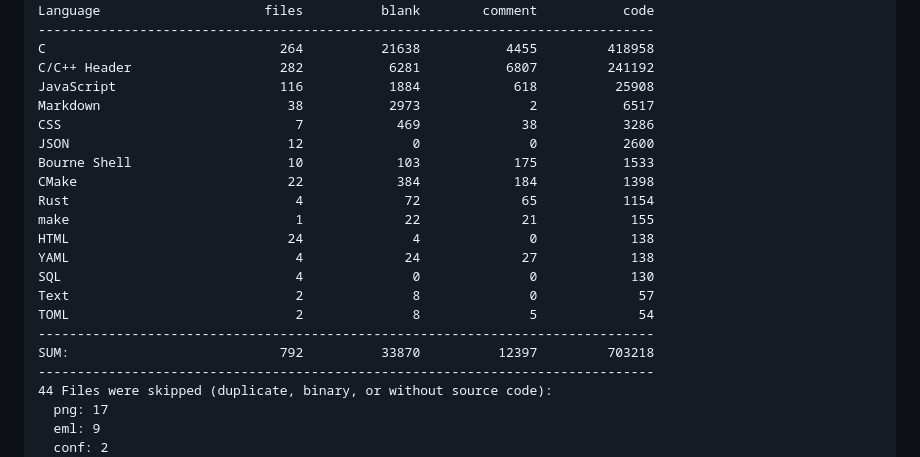
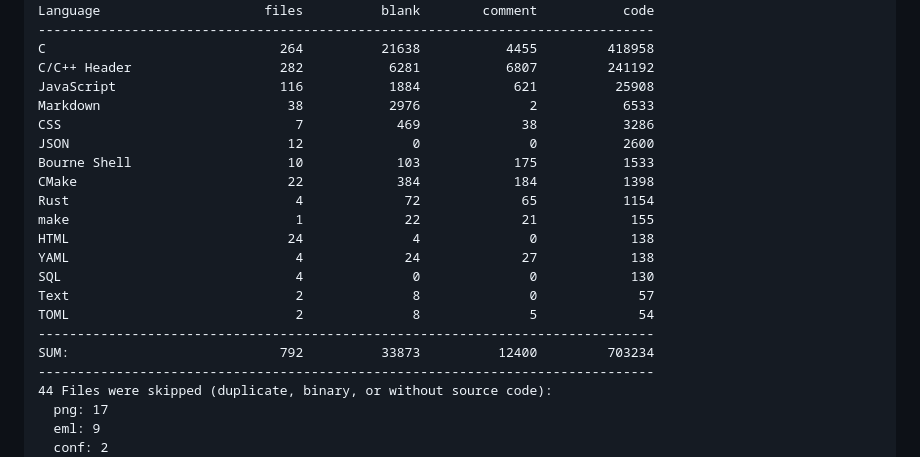
Before and after one commit to 500Foods/Pavillion, a Markdown page: README.md, the part around one of its changes. GitHub-like rendering.

Commit message:
Apply automatic changes

```diff
--- a/README.md
+++ b/README.md
@@ -120,8 +120,8 @@ Language                     files          blank        comment           code
 -------------------------------------------------------------------------------
 C                              264          21638           4455         418958
 C/C++ Header                   282           6281           6807         241192
-JavaScript                     116           1884            618          25908
-Markdown                        38           2973              2           6517
+JavaScript                     116           1884            621          25908
+Markdown                        38           2976              2           6533
 CSS                              7            469             38           3286
 JSON                            12              0              0           2600
 Bourne Shell                    10            103            175           1533
@@ -134,7 +134,7 @@ SQL                              4              0              0            130
 Text                             2              8              0             57
 TOML                             2              8              5             54
 -------------------------------------------------------------------------------
-SUM:                           792          33870          12397         703218
+SUM:                           792          33873          12400         703234
 -------------------------------------------------------------------------------
 44 Files were skipped (duplicate, binary, or without source code):
   png: 17
```
Also changed, not shown: other parts of README.md (+1 -1 lines).
